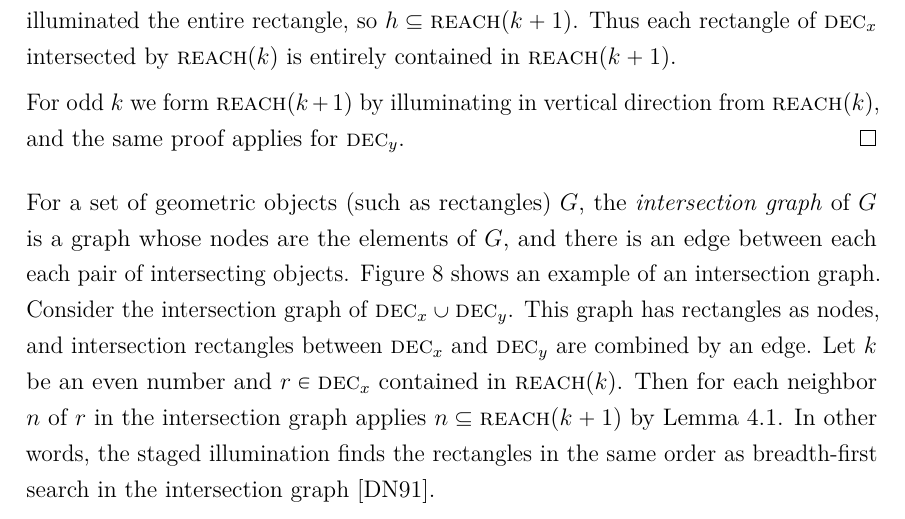
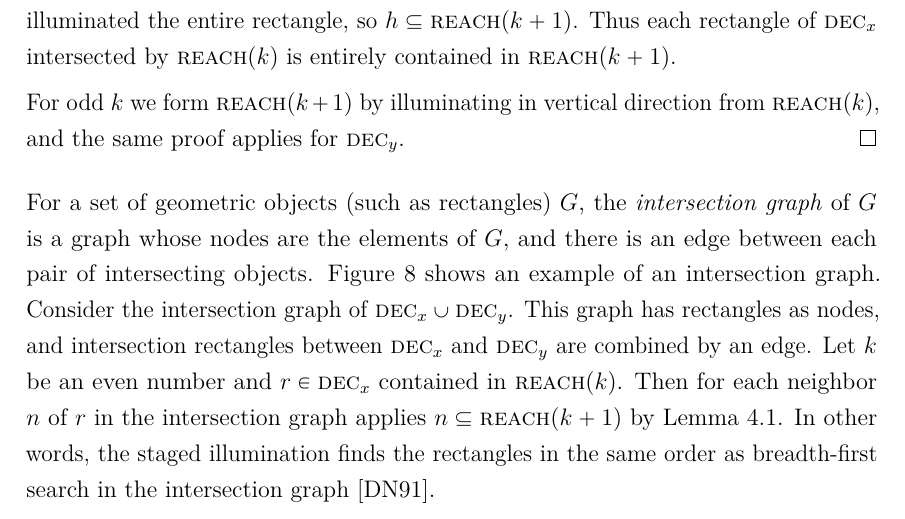
Before and after one commit to sisu/gradu, a LaTeX document (gradu.tex): part of page 37 of 56, cut so that both start at the same text. Compiled offline with pdfLaTeX.

Commit message:
each each 2

```diff
--- a/gradu.tex
+++ b/gradu.tex
@@ -1289,7 +1289,7 @@ For odd $k$ we form \reach{k+1} by illuminating in vertical direction from \reac
 	\caption{Group of four rectangles and their intersection graph. Each pair of overlapping objects has an edge between them in the intersection graph.}\label{fig:inter}
 \end{figure}
 
-For a set of geometric objects (such as rectangles) $G$, the \emph{intersection graph} of $G$ is a graph whose nodes are the elements of $G$, and there is an edge between each each pair of intersecting objects.
+For a set of geometric objects (such as rectangles) $G$, the \emph{intersection graph} of $G$ is a graph whose nodes are the elements of $G$, and there is an edge between each pair of intersecting objects.
 Figure~\ref{fig:inter} shows an example of an intersection graph.
 Consider the intersection graph of $\decomp{x}\cup\decomp{y}$.
 This graph has rectangles as nodes, and intersection rectangles between \decomp{x} and \decomp{y} are combined by an edge.
```
